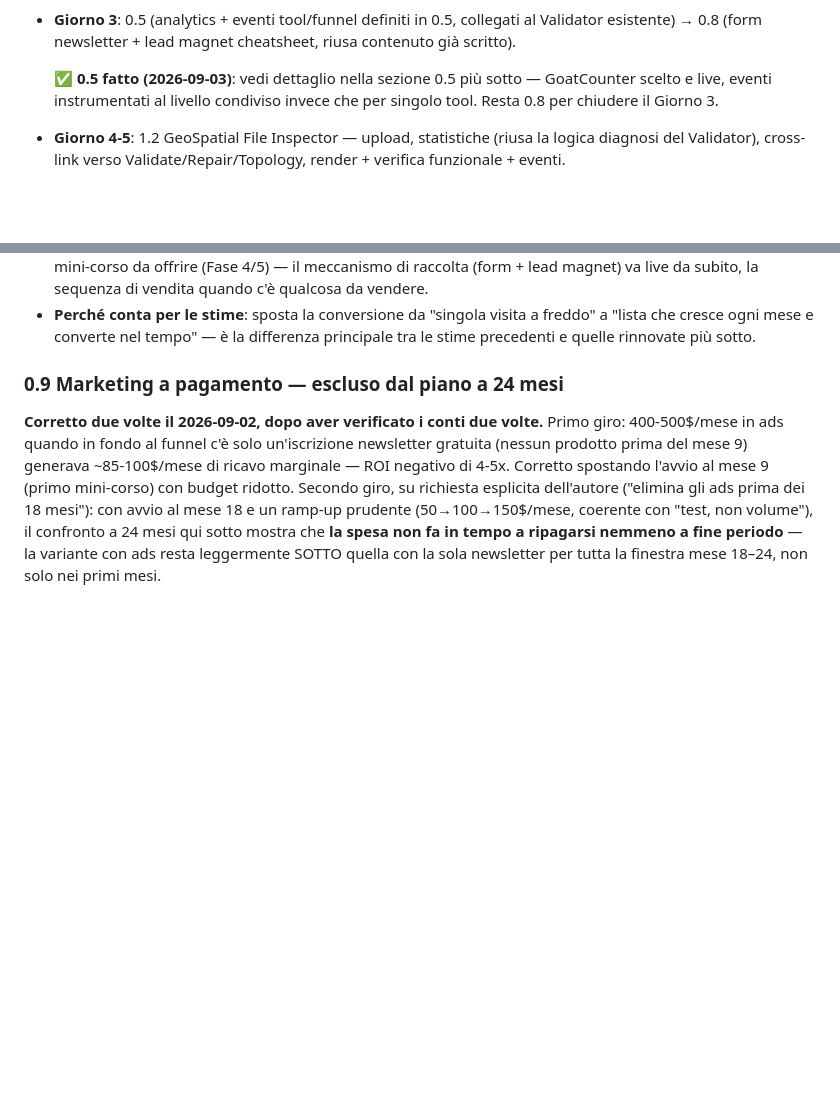
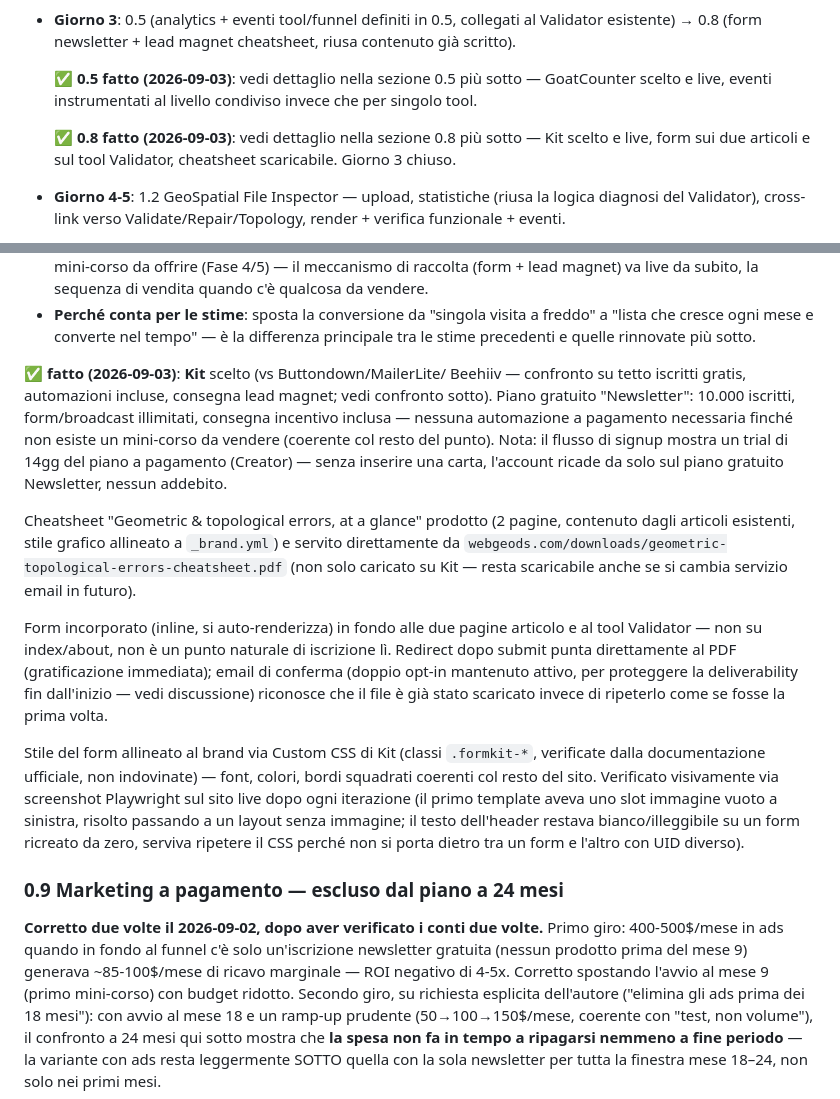
Before and after one commit to webGeoDS/webgeods, a Markdown page: roadmap-acquisizione.md, 2 parts joined by grey strips. GitHub-like rendering; blank space fills up the shorter version.

Commit message:
Mark roadmap 0.8 done: Kit newsletter live, Day 3 closed
Documents the Kit choice, the free-plan 14-day-trial-then-downgrade
behavior (no charge without a card), the cheatsheet being served
independently of Kit's own hosting, and the iteration history on
matching the embedded form to the site's brand via Custom CSS.

Co-Authored-By: Claude Sonnet 5 <noreply@anthropic.com>

```diff
--- a/roadmap-acquisizione.md
+++ b/roadmap-acquisizione.md
@@ -239,8 +239,11 @@ propagare/indicizzare — corrono in parallelo al resto, non bloccano.
 
   **✅ 0.5 fatto (2026-09-03)**: vedi dettaglio nella sezione 0.5 più
   sotto — GoatCounter scelto e live, eventi instrumentati al livello
-  condiviso invece che per singolo tool. Resta 0.8 per chiudere il
-  Giorno 3.
+  condiviso invece che per singolo tool.
+
+  **✅ 0.8 fatto (2026-09-03)**: vedi dettaglio nella sezione 0.8 più
+  sotto — Kit scelto e live, form sui due articoli e sul tool
+  Validator, cheatsheet scaricabile. Giorno 3 chiuso.
 - **Giorno 4-5**: 1.2 GeoSpatial File Inspector — upload, statistiche
   (riusa la logica diagnosi del Validator), cross-link verso
   Validate/Repair/Topology, render + verifica funzionale + eventi.
@@ -428,6 +431,41 @@ pagare. Serve un passaggio che permetta più contatti nel tempo.
   visita a freddo" a "lista che cresce ogni mese e converte nel
   tempo" — è la differenza principale tra le stime precedenti e quelle
   rinnovate più sotto.
+
+**✅ fatto (2026-09-03)**: **Kit** scelto (vs Buttondown/MailerLite/
+Beehiiv — confronto su tetto iscritti gratis, automazioni incluse,
+consegna lead magnet; vedi confronto sotto). Piano gratuito
+"Newsletter": 10.000 iscritti, form/broadcast illimitati, consegna
+incentivo inclusa — nessuna automazione a pagamento necessaria finché
+non esiste un mini-corso da vendere (coerente col resto del punto).
+Nota: il flusso di signup mostra un trial di 14gg del piano a
+pagamento (Creator) — senza inserire una carta, l'account ricade da
+solo sul piano gratuito Newsletter, nessun addebito.
+
+Cheatsheet "Geometric & topological errors, at a glance" prodotto
+(2 pagine, contenuto dagli articoli esistenti, stile grafico
+allineato a `_brand.yml`) e servito direttamente da
+`webgeods.com/downloads/geometric-topological-errors-cheatsheet.pdf`
+(non solo caricato su Kit — resta scaricabile anche se si cambia
+servizio email in futuro).
+
+Form incorporato (inline, si auto-renderizza) in fondo alle due
+pagine articolo e al tool Validator — non su index/about, non è un
+punto naturale di iscrizione lì. Redirect dopo submit punta
+direttamente al PDF (gratificazione immediata); email di conferma
+(doppio opt-in mantenuto attivo, per proteggere la deliverability fin
+dall'inizio — vedi discussione) riconosce che il file è già stato
+scaricato invece di ripeterlo come se fosse la prima volta.
+
+Stile del form allineato al brand via Custom CSS di Kit (classi
+`.formkit-*`, verificate dalla documentazione ufficiale, non
+indovinate) — font, colori, bordi squadrati coerenti col resto del
+sito. Verificato visivamente via screenshot Playwright sul sito live
+dopo ogni iterazione (il primo template aveva uno slot immagine vuoto
+a sinistra, risolto passando a un layout senza immagine; il testo
+dell'header restava bianco/illeggibile su un form ricreato da zero,
+serviva ripetere il CSS perché non si porta dietro tra un form e
+l'altro con UID diverso).
 
 ### 0.9 Marketing a pagamento — escluso dal piano a 24 mesi
 
```
